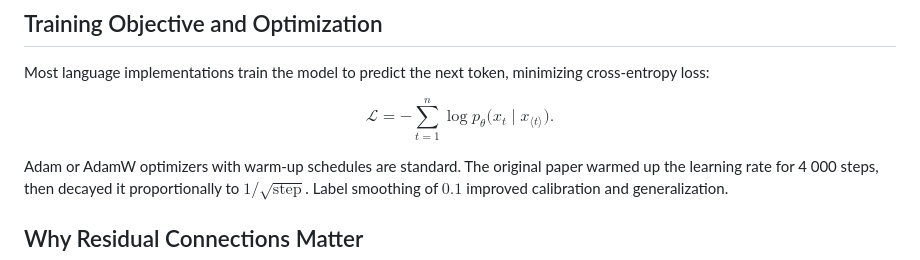
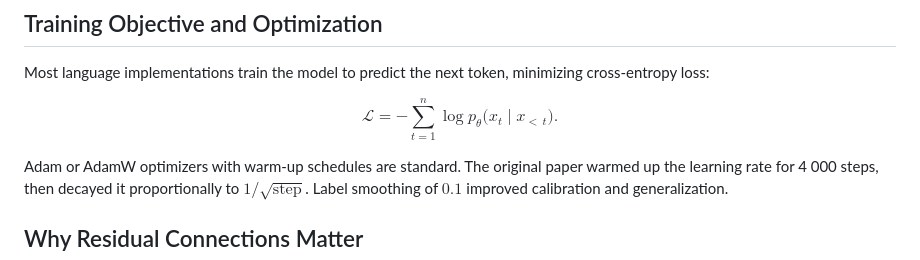
Before and after one commit to djeada/llm-queries, a Markdown page: slides/transformer_architecture.md, the part around the change. GitHub-like rendering.

```diff
--- a/slides/transformer_architecture.md
+++ b/slides/transformer_architecture.md
@@ -131,7 +131,7 @@ Most language implementations train the model to predict the next token, minimiz
 
 $$
 \mathcal{L}
-= -\sum_{t=1}^{n} \log p_\theta\bigl(x_t \mid x_{\langle t\rangle}\bigr).
+= -\sum_{t=1}^{n} \log p_\theta\bigl(x_t \mid x_{<\, t}\bigr).
 $$
 
 Adam or AdamW optimizers with warm-up schedules are standard. The original paper warmed up the learning rate for 4 000 steps, then decayed it proportionally to $1/\sqrt{\text{step}}$. Label smoothing of $0.1$ improved calibration and generalization.
```
